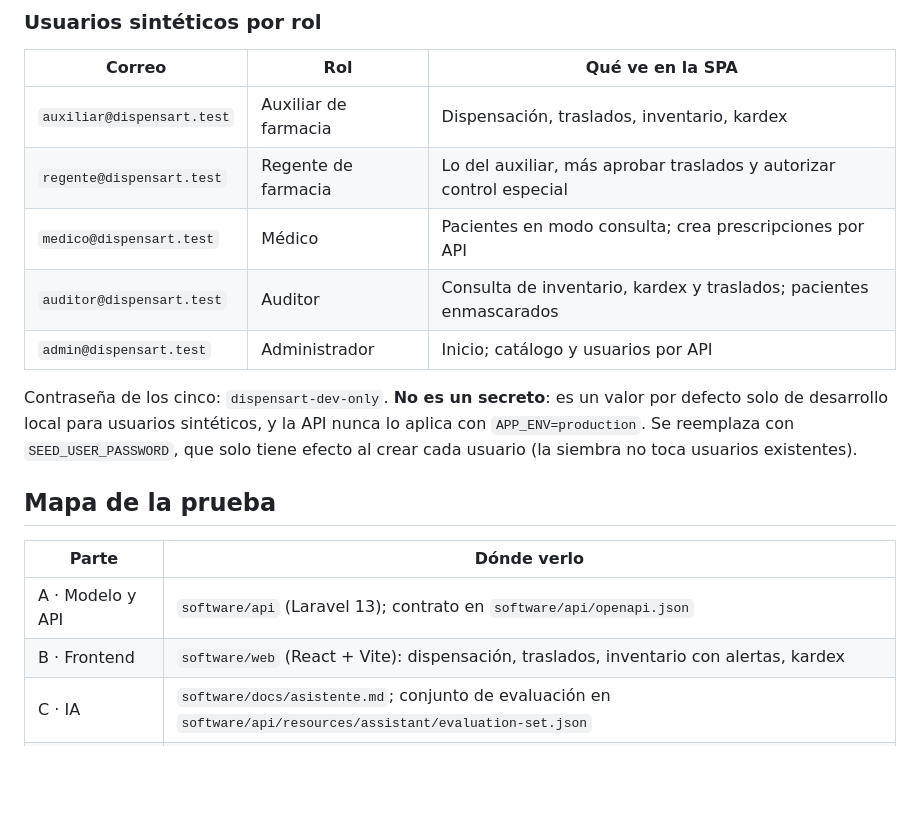
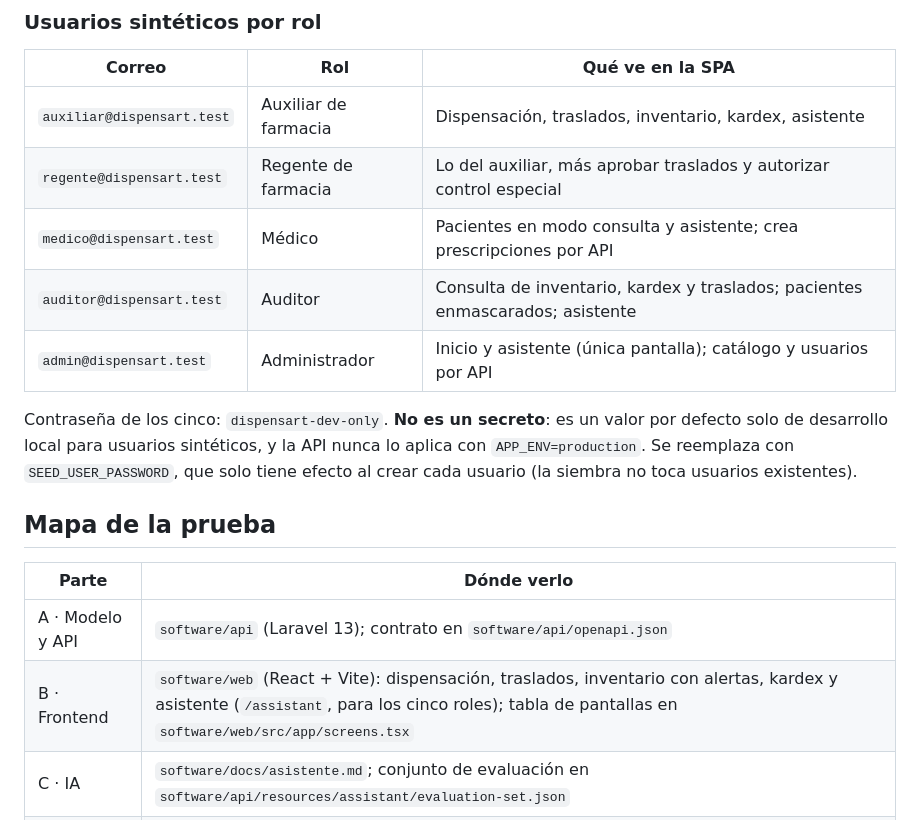
Before and after one commit to pedrozopayares/Dispensart, a Markdown page: README.md, the part around one of its changes. Rendered like a GitHub page; blank space fills up the shorter version.

```diff
--- a/README.md
+++ b/README.md
@@ -28,11 +28,11 @@ Los puertos cambian con `WEB_PORT` y `DB_PORT` (ver `software/.env.example`).
 
 | Correo | Rol | Qué ve en la SPA |
 |---|---|---|
-| `auxiliar@dispensart.test` | Auxiliar de farmacia | Dispensación, traslados, inventario, kardex |
+| `auxiliar@dispensart.test` | Auxiliar de farmacia | Dispensación, traslados, inventario, kardex, asistente |
 | `regente@dispensart.test` | Regente de farmacia | Lo del auxiliar, más aprobar traslados y autorizar control especial |
-| `medico@dispensart.test` | Médico | Pacientes en modo consulta; crea prescripciones por API |
-| `auditor@dispensart.test` | Auditor | Consulta de inventario, kardex y traslados; pacientes enmascarados |
-| `admin@dispensart.test` | Administrador | Inicio; catálogo y usuarios por API |
+| `medico@dispensart.test` | Médico | Pacientes en modo consulta y asistente; crea prescripciones por API |
+| `auditor@dispensart.test` | Auditor | Consulta de inventario, kardex y traslados; pacientes enmascarados; asistente |
+| `admin@dispensart.test` | Administrador | Inicio y asistente (única pantalla); catálogo y usuarios por API |
 
 Contraseña de los cinco: `dispensart-dev-only`. **No es un secreto**: es un valor por defecto solo de
 desarrollo local para usuarios sintéticos, y la API nunca lo aplica con `APP_ENV=production`. Se reemplaza
@@ -43,7 +43,7 @@ con `SEED_USER_PASSWORD`, que solo tiene efecto al crear cada usuario (la siembr
 | Parte | Dónde verlo |
 |---|---|
 | A · Modelo y API | `software/api` (Laravel 13); contrato en `software/api/openapi.json` |
-| B · Frontend | `software/web` (React + Vite): dispensación, traslados, inventario con alertas, kardex |
+| B · Frontend | `software/web` (React + Vite): dispensación, traslados, inventario con alertas, kardex y asistente (`/assistant`, para los cinco roles); tabla de pantallas en `software/web/src/app/screens.tsx` |
 | C · IA | `software/docs/asistente.md`; conjunto de evaluación en `software/api/resources/assistant/evaluation-set.json` |
 | D · DevOps | `software/compose.yaml`, `software/docker/`, `.github/workflows/ci.yml`, `software/docs/deployment.md` |
 | E · Calidad | Pest y Vitest en CI; decisiones en `docs/adr/`; uso de IA en `AI_USAGE.md` |
```
Also changed, not shown: other parts of README.md (+16 -9 lines), AI_USAGE.md (+2 -2 lines), software/docs/asistente.md (+11 -3 lines).
